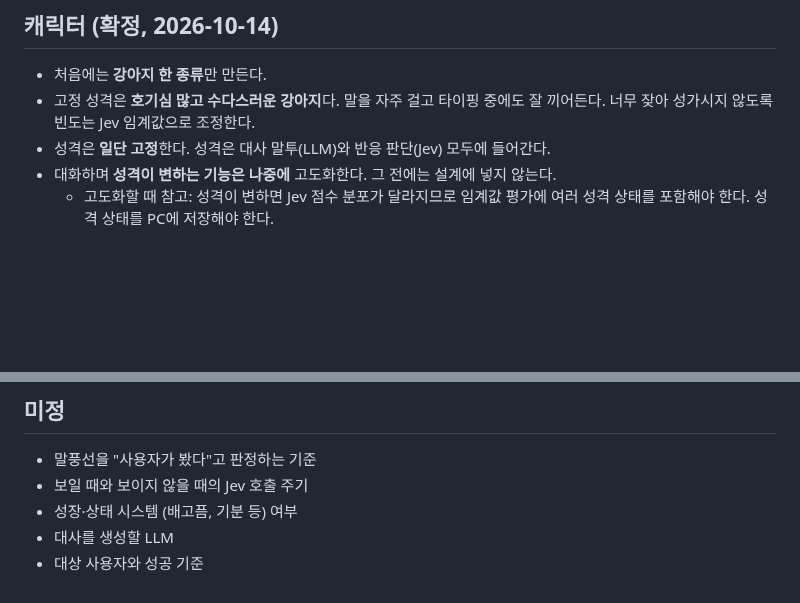
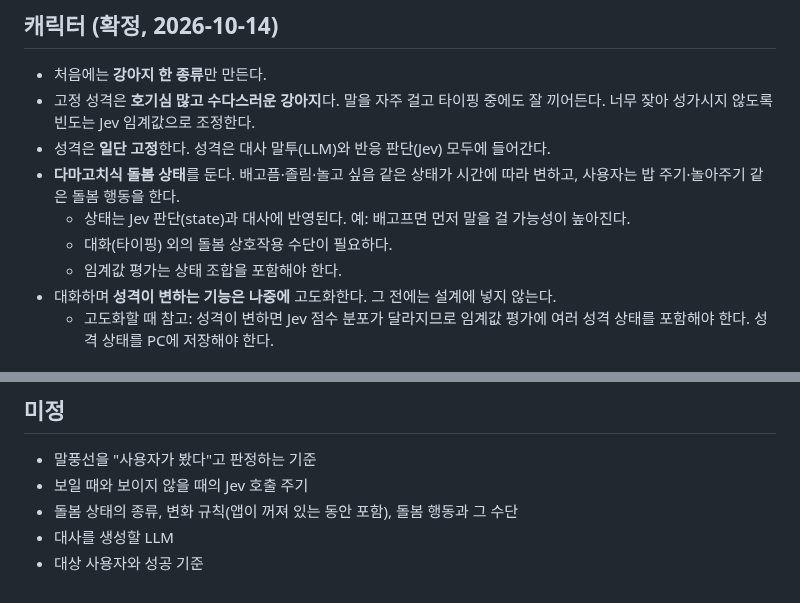
Before and after one commit to HEOSEONGILml/AssistantChatBot, a Markdown page: docs/vision.md, 2 parts joined by grey strips. GitHub-like rendering; blank space fills up the shorter version.

Commit message:
docs: 다마고치식 돌봄 상태 도입
Co-Authored-By: Claude Opus 5.5 <noreply@anthropic.com>

```diff
--- a/docs/vision.md
+++ b/docs/vision.md
@@ -57,6 +57,10 @@
 - 처음에는 **강아지 한 종류**만 만든다.
 - 고정 성격은 **호기심 많고 수다스러운 강아지**다. 말을 자주 걸고 타이핑 중에도 잘 끼어든다. 너무 잦아 성가시지 않도록 빈도는 Jev 임계값으로 조정한다.
 - 성격은 **일단 고정**한다. 성격은 대사 말투(LLM)와 반응 판단(Jev) 모두에 들어간다.
+- **다마고치식 돌봄 상태**를 둔다. 배고픔·졸림·놀고 싶음 같은 상태가 시간에 따라 변하고, 사용자는 밥 주기·놀아주기 같은 돌봄 행동을 한다.
+  - 상태는 Jev 판단(state)과 대사에 반영된다. 예: 배고프면 먼저 말을 걸 가능성이 높아진다.
+  - 대화(타이핑) 외의 돌봄 상호작용 수단이 필요하다.
+  - 임계값 평가는 상태 조합을 포함해야 한다.
 - 대화하며 **성격이 변하는 기능은 나중에** 고도화한다. 그 전에는 설계에 넣지 않는다.
   - 고도화할 때 참고: 성격이 변하면 Jev 점수 분포가 달라지므로 임계값 평가에 여러 성격 상태를 포함해야 한다. 성격 상태를 PC에 저장해야 한다.
 
@@ -70,6 +74,6 @@
 
 - 말풍선을 "사용자가 봤다"고 판정하는 기준
 - 보일 때와 보이지 않을 때의 Jev 호출 주기
-- 성장·상태 시스템 (배고픔, 기분 등) 여부
+- 돌봄 상태의 종류, 변화 규칙(앱이 꺼져 있는 동안 포함), 돌봄 행동과 그 수단
 - 대사를 생성할 LLM
 - 대상 사용자와 성공 기준
```
